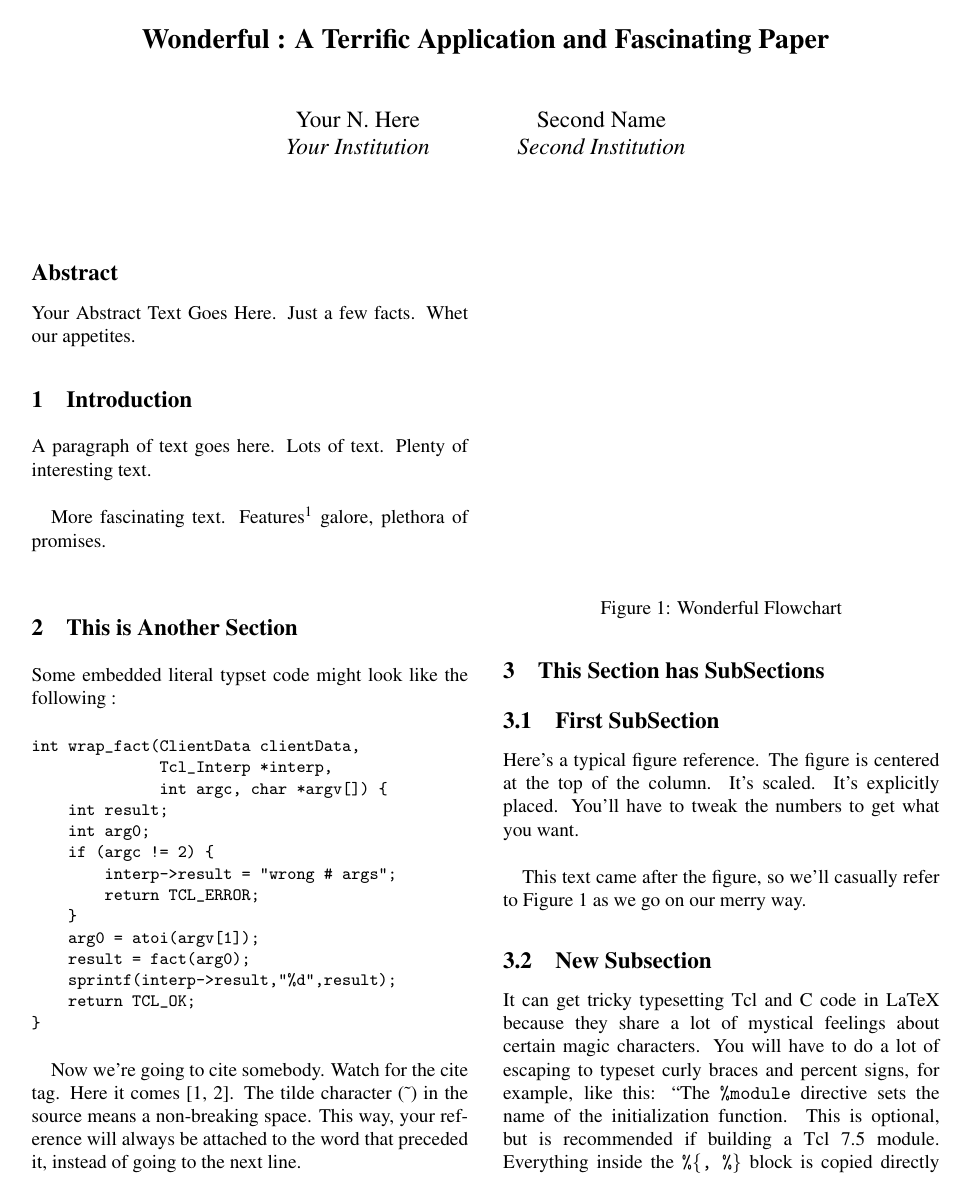
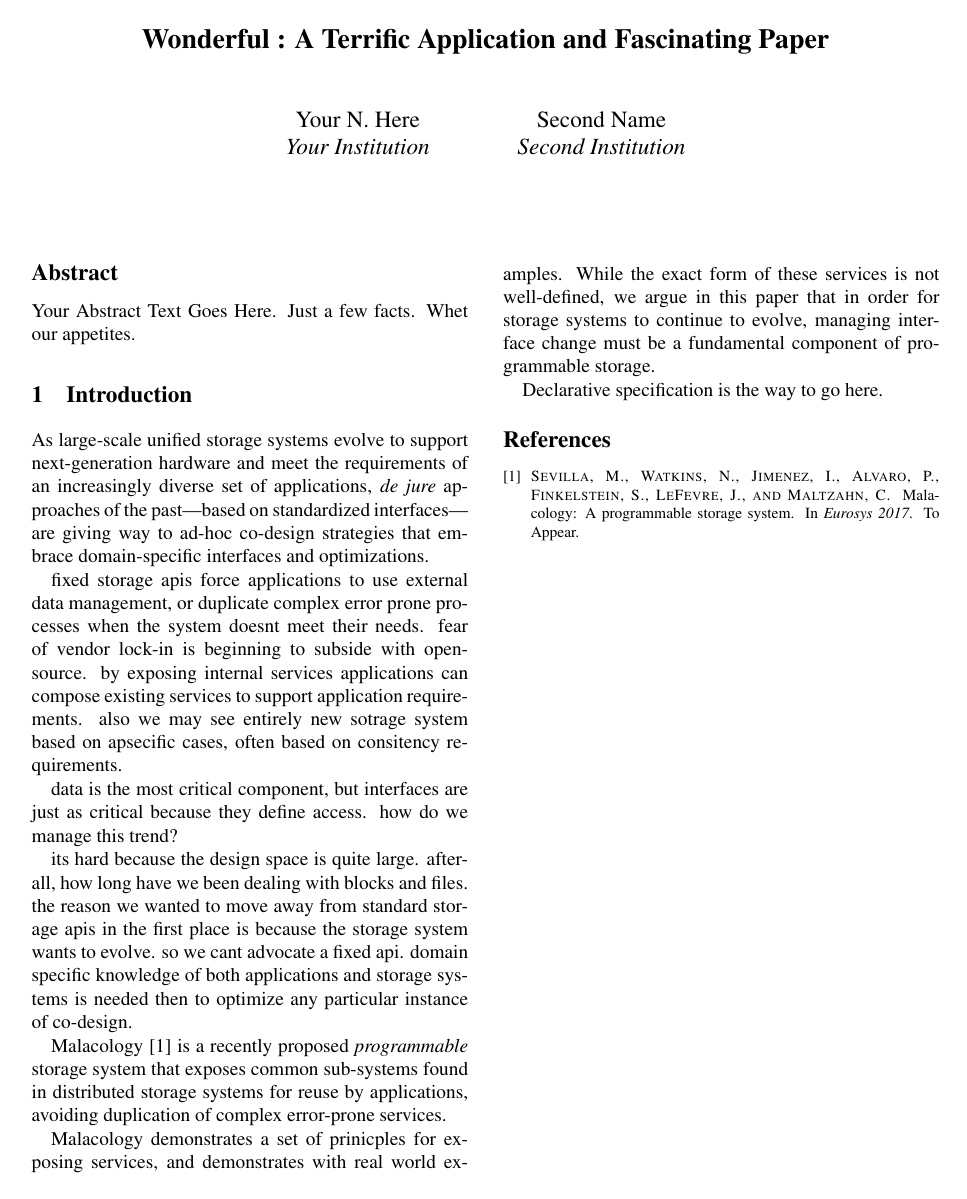
Before and after one commit to noahdesu/decl-storage-hs17, a LaTeX document (paper.tex, which reads introduction.tex): page 1 of 2 before the commit and the whole page after it. Compiled offline with pdfLaTeX; a LaTeX package or settings file that is missing is left out.

Commit message:
introduction hacking
Signed-off-by: Noah Watkins <noahwatkins@gmail.com>

```diff
--- /dev/null
+++ b/introduction.tex
@@ -0,0 +1,46 @@
+\section{Introduction}
+\label{sec:intro}
+
+% what is the problem?
+As large-scale unified storage systems evolve to support next-generation
+hardware and meet the requirements of an increasingly diverse set of
+applications, \emph{de jure} approaches of the past---based on standardized
+interfaces---are giving way to ad-hoc co-design strategies that embrace
+domain-specific interfaces and optimizations.
+
+% why is it interesting and important?
+fixed storage apis force applications to use external data management, or
+duplicate complex error prone processes when the system doesnt meet their
+needs. fear of vendor lock-in is beginning to subside with open-source.  by
+exposing internal services applications can compose existing services to
+support application requirements.  also we may see entirely new sotrage system
+based on apsecific cases, often based on consitency requirements.
+
+data is the most critical component, but interfaces are just as critical
+because they define access. how do we manage this trend?
+
+% why is it hard? why do naive approaches fail?
+its hard because the design space is quite large. afterall, how long have we
+been dealing with blocks and files.
+the reason we wanted to move away from standard storage apis in the first
+place is because the storage system wants to evolve. so we cant advocate a
+fixed api. domain specific knowledge of both applications and storage
+systems is needed then to optimize any particular instance of co-design.
+
+% why hasn't it been solved before? what is wrong with previous solutions? how
+% does mine differ?
+Malacology~\cite{sevilla:eurosys17} is a recently proposed \emph{programmable}
+storage system that exposes common sub-systems found in distributed storage
+systems for reuse by applications, avoiding duplication of complex error-prone
+services.
+
+Malacology demonstrates a set of prinicples for exposing services, and
+demonstrates with real world examples. While the exact form of these services
+is not well-defined, we argue in this paper that in order for storage systems
+to continue to evolve, managing interface change must be a fundamental
+component of programmable storage.
+
+Declarative specification is the way to go here.
+
+% what are the key components of my approach and results? also include anh
+% specific limitations.
--- a/paper.tex
+++ b/paper.tex
@@ -54,71 +54,5 @@ Second Institution
 Your Abstract Text Goes Here.  Just a few facts.
 Whet our appetites.
 
-\section{Introduction}
+\input{introduction}
 
-A paragraph of text goes here.  Lots of text.  Plenty of interesting
-text. \\
-
-More fascinating text. Features\endnote{Remember to use endnotes, not footnotes!} galore, plethora of promises.\\
-
-\section{This is Another Section}
-
-Some embedded literal typset code might
-look like the following :
-
-{\tt \small
-\begin{verbatim}
-int wrap_fact(ClientData clientData,
-              Tcl_Interp *interp,
-              int argc, char *argv[]) {
-    int result;
-    int arg0;
-    if (argc != 2) {
-        interp->result = "wrong # args";
-        return TCL_ERROR;
-    }
-    arg0 = atoi(argv[1]);
-    result = fact(arg0);
-    sprintf(interp->result,"%d",result);
-    return TCL_OK;
-}
-\end{verbatim}
-}
-
-Now we're going to cite somebody.  Watch for the cite tag.
-Here it comes~\cite{Chaum1981,Diffie1976}.  The tilde character (\~{})
-in the source means a non-breaking space.  This way, your reference will
-always be attached to the word that preceded it, instead of going to the
-next line.
-
-\section{This Section has SubSections}
-\subsection{First SubSection}
-
-Here's a typical figure reference.  The figure is centered at the
-top of the column.  It's scaled.  It's explicitly placed.  You'll
-have to tweak the numbers to get what you want.\\
-
-% you can also use the wonderful epsfig package...
-\begin{figure}[t]
-\begin{center}
-\begin{picture}(300,150)(0,200)
-\put(-15,-30){\special{psfile = fig1.ps hscale = 50 vscale = 50}}
-\end{picture}\\
-\end{center}
-\caption{Wonderful Flowchart}
-\end{figure}
-
-This text came after the figure, so we'll casually refer to Figure 1
-as we go on our merry way.
-
-\subsection{New Subsection}
-
-It can get tricky typesetting Tcl and C code in LaTeX because they share
-a lot of mystical feelings about certain magic characters.  You
-will have to do a lot of escaping to typeset curly braces and percent
-signs, for example, like this:
-``The {\tt \%module} directive
-sets the name of the initialization function.  This is optional, but is
-recommended if building a Tcl 7.5 module.
-Everything inside the {\tt \%\{, \%\}}
-block is copied directly into the output. allowing the inclusion of
```
Also changed, not shown: refs.bib (+5 -31 lines), paper.tex (81 more changed lines).
